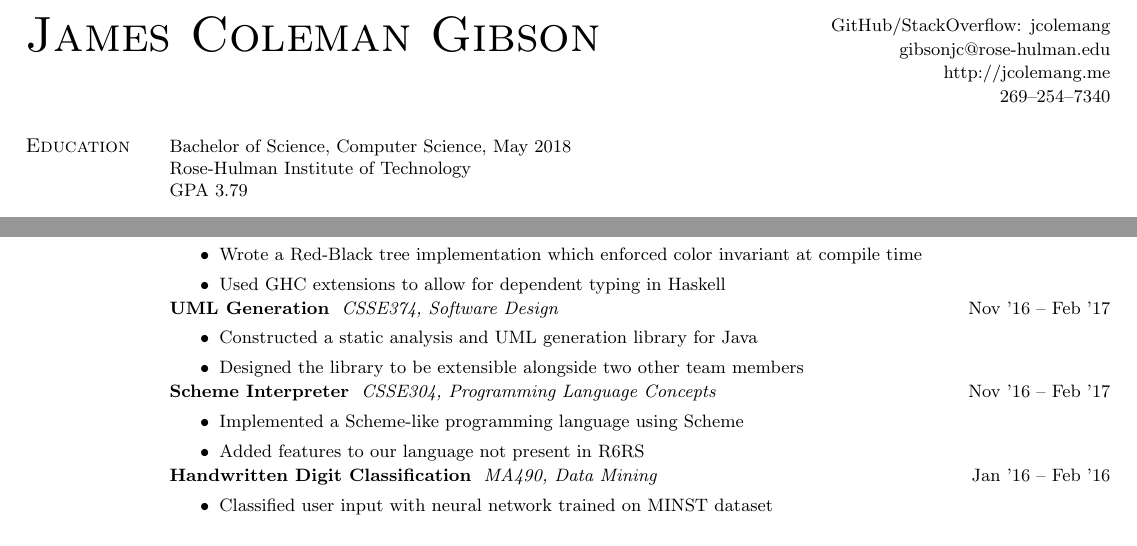
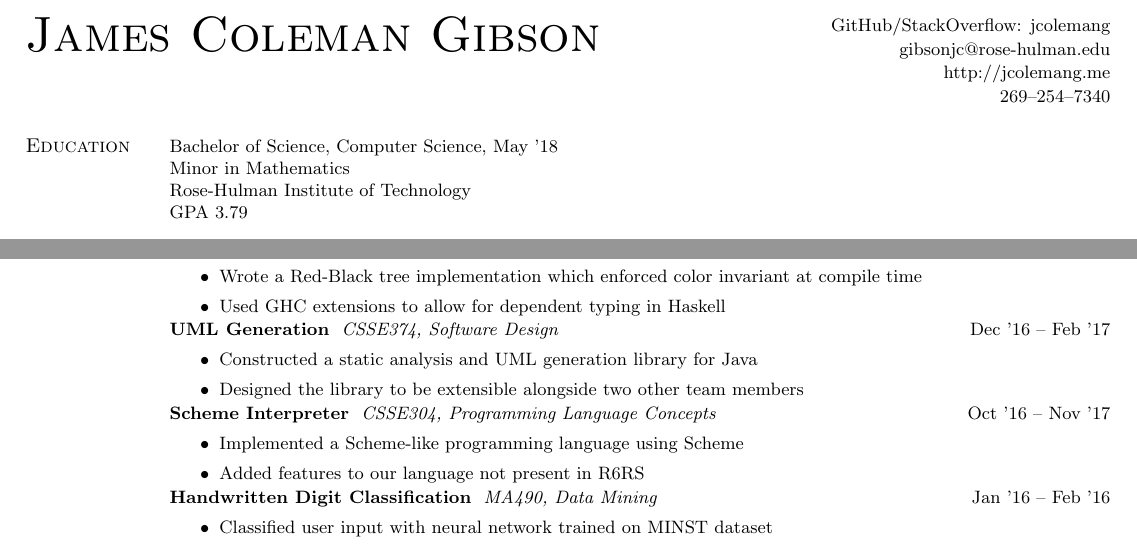
Before and after one commit to jcolemang/LaTeX-Resume-Class, a LaTeX CV (resume.tex): two parts of the page, joined at a grey line, cut so that both start at the same text. Compiled offline with pdfLaTeX.

Commit message:
Fixed Dates

```diff
--- a/resume.tex
+++ b/resume.tex
@@ -19,8 +19,8 @@
   \sectiontitle{Education}
 
   \bigcolumn{%
-    Bachelor of Science, Computer Science, May 2018 \newline
-    % Minor in Mathematics \newline
+    Bachelor of Science, Computer Science, May '18 \newline
+    Minor in Mathematics \newline
     Rose-Hulman Institute of Technology \newline
     GPA 3.79 \newline
   }
@@ -151,7 +151,7 @@
       }
     \end{experiencenotes}
   }
-  \rightcolumn{Nov '16 -- Feb '17}
+  \rightcolumn{Dec '16 -- Feb '17}
 
   \centercolumn{%
     \experiencetitle{Scheme Interpreter}
@@ -165,7 +165,7 @@
       }
     \end{experiencenotes}
   }
-  \rightcolumn{Nov '16 -- Feb '17}
+  \rightcolumn{Oct '16 -- Nov '17}
 
   % \centercolumn{%
   %   \experiencetitle{Rose Calendar}
```
